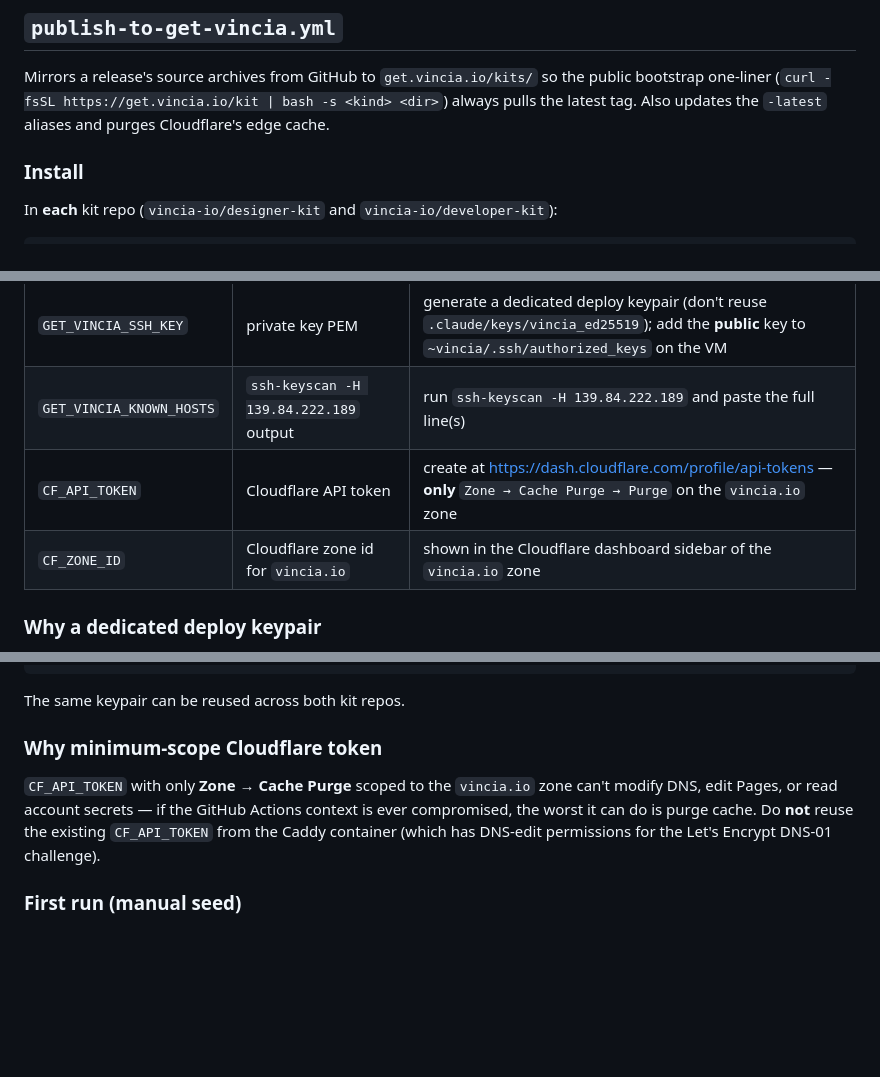
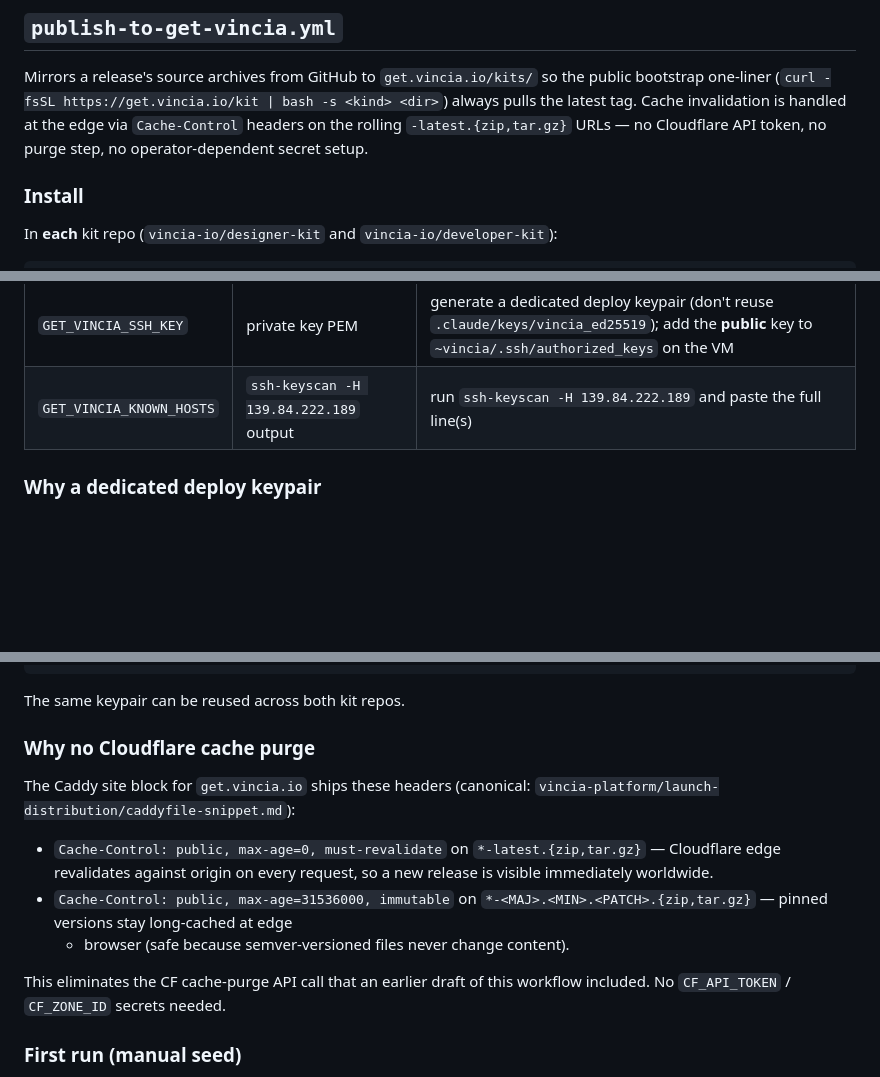
Before and after one commit to vincia-io/designer-kit, a Markdown page: .github/workflows/README.md, 3 parts joined by grey strips. GitHub-like rendering; blank space fills up the shorter version.

Commit message:
docs(G-S78): remove CF secret setup — no longer needed

```diff
--- a/.github/workflows/README.md
+++ b/.github/workflows/README.md
@@ -7,8 +7,9 @@ Workflow files designed to be dropped into `vincia-io/designer-kit` and
 
 Mirrors a release's source archives from GitHub to `get.vincia.io/kits/` so
 the public bootstrap one-liner (`curl -fsSL https://get.vincia.io/kit | bash -s
-<kind> <dir>`) always pulls the latest tag. Also updates the `-latest` aliases
-and purges Cloudflare's edge cache.
+<kind> <dir>`) always pulls the latest tag. Cache invalidation is handled at the
+edge via `Cache-Control` headers on the rolling `-latest.{zip,tar.gz}` URLs —
+no Cloudflare API token, no purge step, no operator-dependent secret setup.
 
 ### Install
 
@@ -32,8 +33,6 @@ Set these in **each** kit repo at `Settings → Secrets and variables → Action
 | `GET_VINCIA_USER` | `vincia` | non-root user with write to `/opt/vincia/get-vincia-io/kits/` |
 | `GET_VINCIA_SSH_KEY` | private key PEM | generate a dedicated deploy keypair (don't reuse `.claude/keys/vincia_ed25519`); add the **public** key to `~vincia/.ssh/authorized_keys` on the VM |
 | `GET_VINCIA_KNOWN_HOSTS` | `ssh-keyscan -H 139.84.222.189` output | run `ssh-keyscan -H 139.84.222.189` and paste the full line(s) |
-| `CF_API_TOKEN` | Cloudflare API token | create at https://dash.cloudflare.com/profile/api-tokens — **only** `Zone → Cache Purge → Purge` on the `vincia.io` zone |
-| `CF_ZONE_ID` | Cloudflare zone id for `vincia.io` | shown in the Cloudflare dashboard sidebar of the `vincia.io` zone |
 
 ### Why a dedicated deploy keypair
 
@@ -52,13 +51,20 @@ rm /tmp/get_vincia_ci_key /tmp/get_vincia_ci_key.pub
 
 The same keypair can be reused across both kit repos.
 
-### Why minimum-scope Cloudflare token
+### Why no Cloudflare cache purge
 
-`CF_API_TOKEN` with only **Zone → Cache Purge** scoped to the `vincia.io` zone
-can't modify DNS, edit Pages, or read account secrets — if the GitHub Actions
-context is ever compromised, the worst it can do is purge cache. Do **not**
-reuse the existing `CF_API_TOKEN` from the Caddy container (which has
-DNS-edit permissions for the Let's Encrypt DNS-01 challenge).
+The Caddy site block for `get.vincia.io` ships these headers (canonical:
+`vincia-platform/launch-distribution/caddyfile-snippet.md`):
+
+- `Cache-Control: public, max-age=0, must-revalidate` on `*-latest.{zip,tar.gz}`
+  — Cloudflare edge revalidates against origin on every request, so a new
+  release is visible immediately worldwide.
+- `Cache-Control: public, max-age=31536000, immutable` on
+  `*-<MAJ>.<MIN>.<PATCH>.{zip,tar.gz}` — pinned versions stay long-cached at edge
+  + browser (safe because semver-versioned files never change content).
+
+This eliminates the CF cache-purge API call that an earlier draft of this
+workflow included. No `CF_API_TOKEN` / `CF_ZONE_ID` secrets needed.
 
 ### First run (manual seed)
 
```
